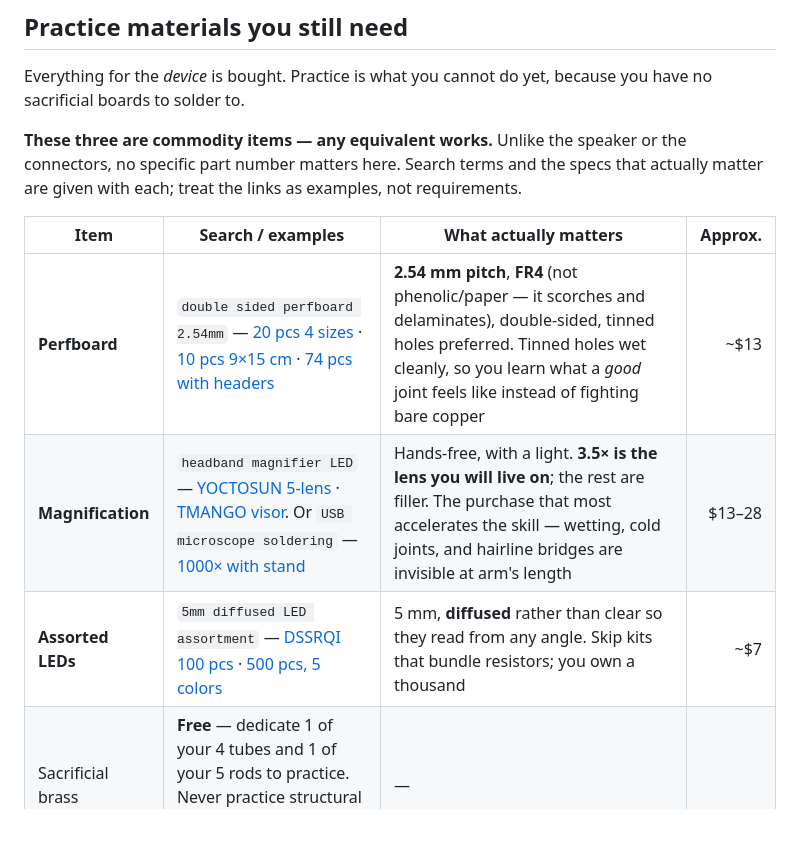
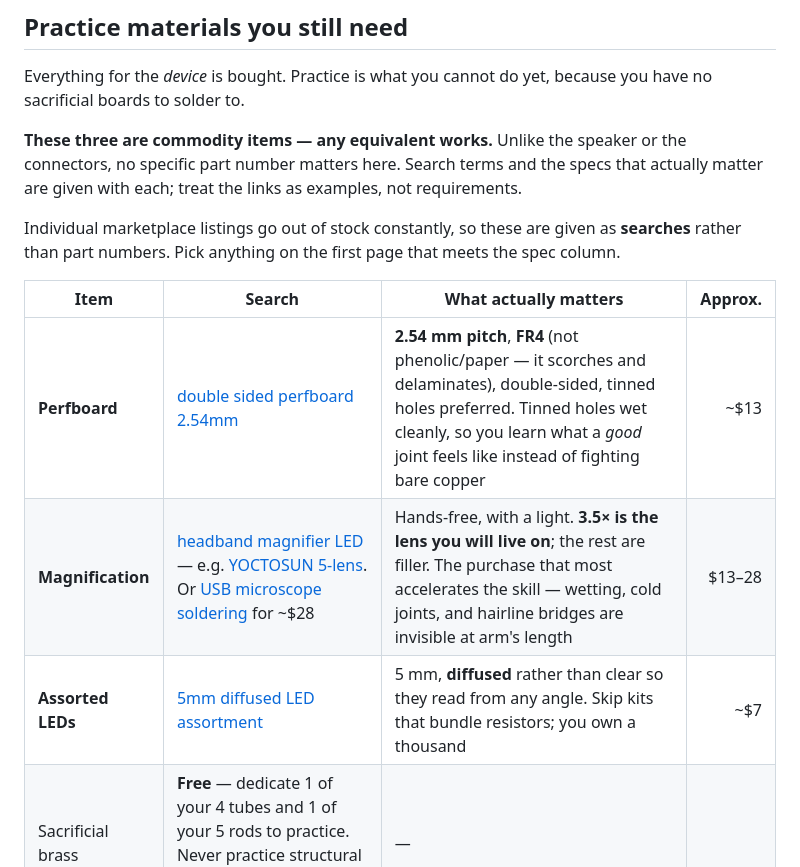
Before and after one commit to parcelstudio-io/Pocket-Assistant, a Markdown page: edu/STUDY_PLAN.md, the part around the change. Drawn GitHub-style; blank space fills up the shorter version.

Commit message:
Use Amazon search links for practice materials instead of fragile ASINs

```diff
--- a/edu/STUDY_PLAN.md
+++ b/edu/STUDY_PLAN.md
@@ -44,11 +44,15 @@ or the connectors, no specific part number matters here. Search terms and the
 specs that actually matter are given with each; treat the links as examples,
 not requirements.
 
-| Item | Search / examples | What actually matters | Approx. |
+Individual marketplace listings go out of stock constantly, so these are given
+as **searches** rather than part numbers. Pick anything on the first page that
+meets the spec column.
+
+| Item | Search | What actually matters | Approx. |
 | --- | --- | --- | ---: |
-| **Perfboard** | `double sided perfboard 2.54mm` — [20 pcs 4 sizes](https://www.amazon.com/Prototype-Printed-Universal-Perfboard-Soldering/dp/B096YJXX62) · [10 pcs 9×15 cm](https://www.amazon.com/Culnflun-Perfboard-Prototype-Soldering-Practice/dp/B0GXC1TFHD) · [74 pcs with headers](https://www.amazon.com/PCB-Prototype-Electronic-Double-Sided-Compatible/dp/B0G6RVM23J) | **2.54 mm pitch**, **FR4** (not phenolic/paper — it scorches and delaminates), double-sided, tinned holes preferred. Tinned holes wet cleanly, so you learn what a *good* joint feels like instead of fighting bare copper | ~$13 |
-| **Magnification** | `headband magnifier LED` — [YOCTOSUN 5-lens](https://www.amazon.com/YOCTOSUN-Rechargeable-Magnifying-Professional-Interchangeable/dp/B07T4KPYN2) · [TMANGO visor](https://www.amazon.com/TMANGO-Magnifier-Headband-Magnifying-Brightness/dp/B07XJMZGHS). Or `USB microscope soldering` — [1000× with stand](https://www.amazon.com/Digital-Microscope-Lights-Multifunction-Studying/dp/B0DFLJ8N1S) | Hands-free, with a light. **3.5× is the lens you will live on**; the rest are filler. The purchase that most accelerates the skill — wetting, cold joints, and hairline bridges are invisible at arm's length | $13–28 |
-| **Assorted LEDs** | `5mm diffused LED assortment` — [DSSRQI 100 pcs](https://www.amazon.com/DSSRQI-Diffused-Assortment-Emitting-Lighting/dp/B0DGTR8GP3) · [500 pcs, 5 colors](https://www.amazon.com/Assorted-Arduino-Projects-Indicator-Consumption/dp/B07DQQCXV9) | 5 mm, **diffused** rather than clear so they read from any angle. Skip kits that bundle resistors; you own a thousand | ~$7 |
+| **Perfboard** | [double sided perfboard 2.54mm](https://www.amazon.com/s?k=double+sided+perfboard+2.54mm) | **2.54 mm pitch**, **FR4** (not phenolic/paper — it scorches and delaminates), double-sided, tinned holes preferred. Tinned holes wet cleanly, so you learn what a *good* joint feels like instead of fighting bare copper | ~$13 |
+| **Magnification** | [headband magnifier LED](https://www.amazon.com/s?k=headband+magnifier+led) — e.g. [YOCTOSUN 5-lens](https://www.amazon.com/YOCTOSUN-Rechargeable-Magnifying-Professional-Interchangeable/dp/B07T4KPYN2). Or [USB microscope soldering](https://www.amazon.com/s?k=usb+microscope+soldering) for ~$28 | Hands-free, with a light. **3.5× is the lens you will live on**; the rest are filler. The purchase that most accelerates the skill — wetting, cold joints, and hairline bridges are invisible at arm's length | $13–28 |
+| **Assorted LEDs** | [5mm diffused LED assortment](https://www.amazon.com/s?k=5mm+diffused+led+assortment) | 5 mm, **diffused** rather than clear so they read from any angle. Skip kits that bundle resistors; you own a thousand | ~$7 |
 | Sacrificial brass | **Free** — dedicate 1 of your 4 tubes and 1 of your 5 rods to practice. Never practice structural soldering on the piece you intend to keep | — |
 
 Everything else you own: 1,000 resistors, 650 ceramic caps, electrolytics,
```
